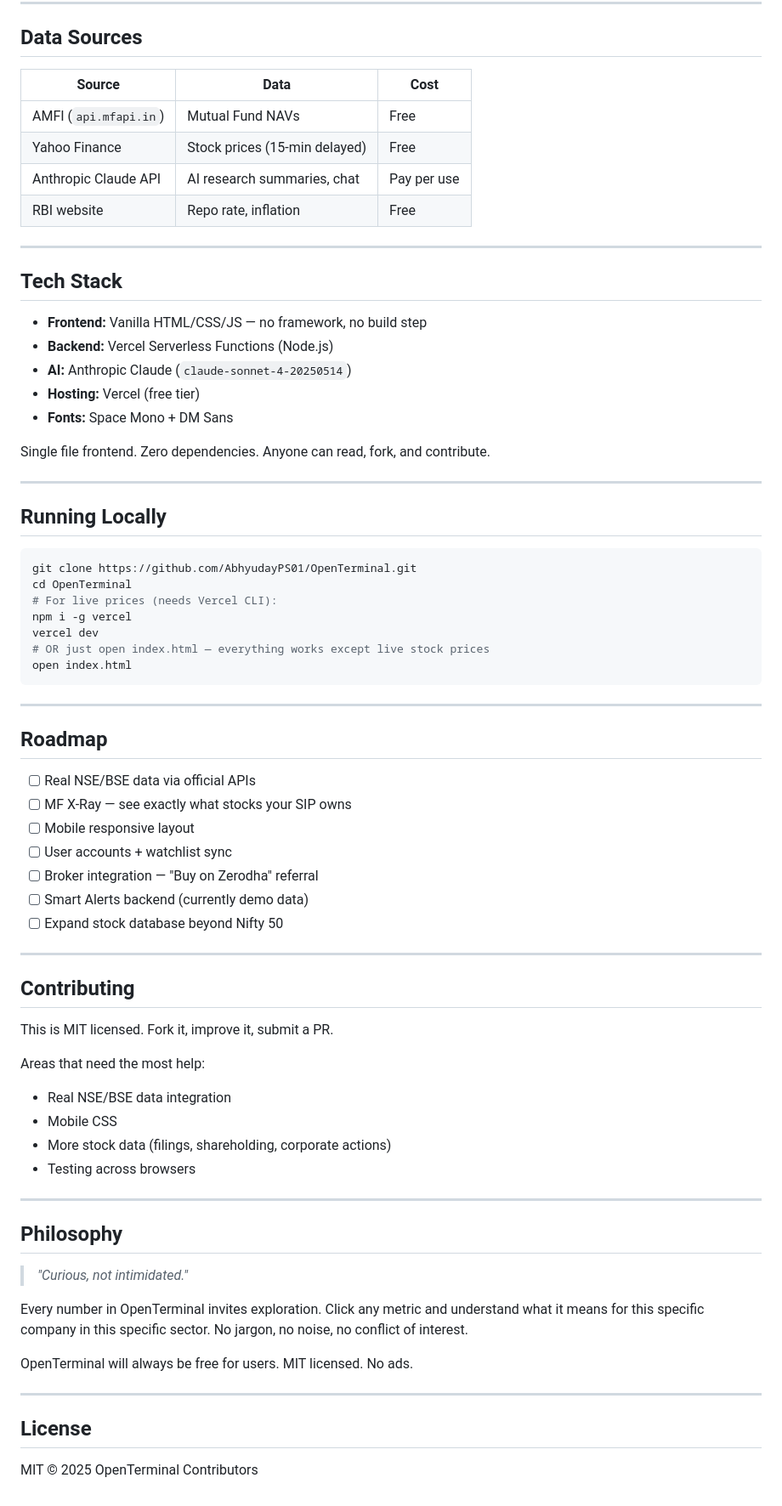
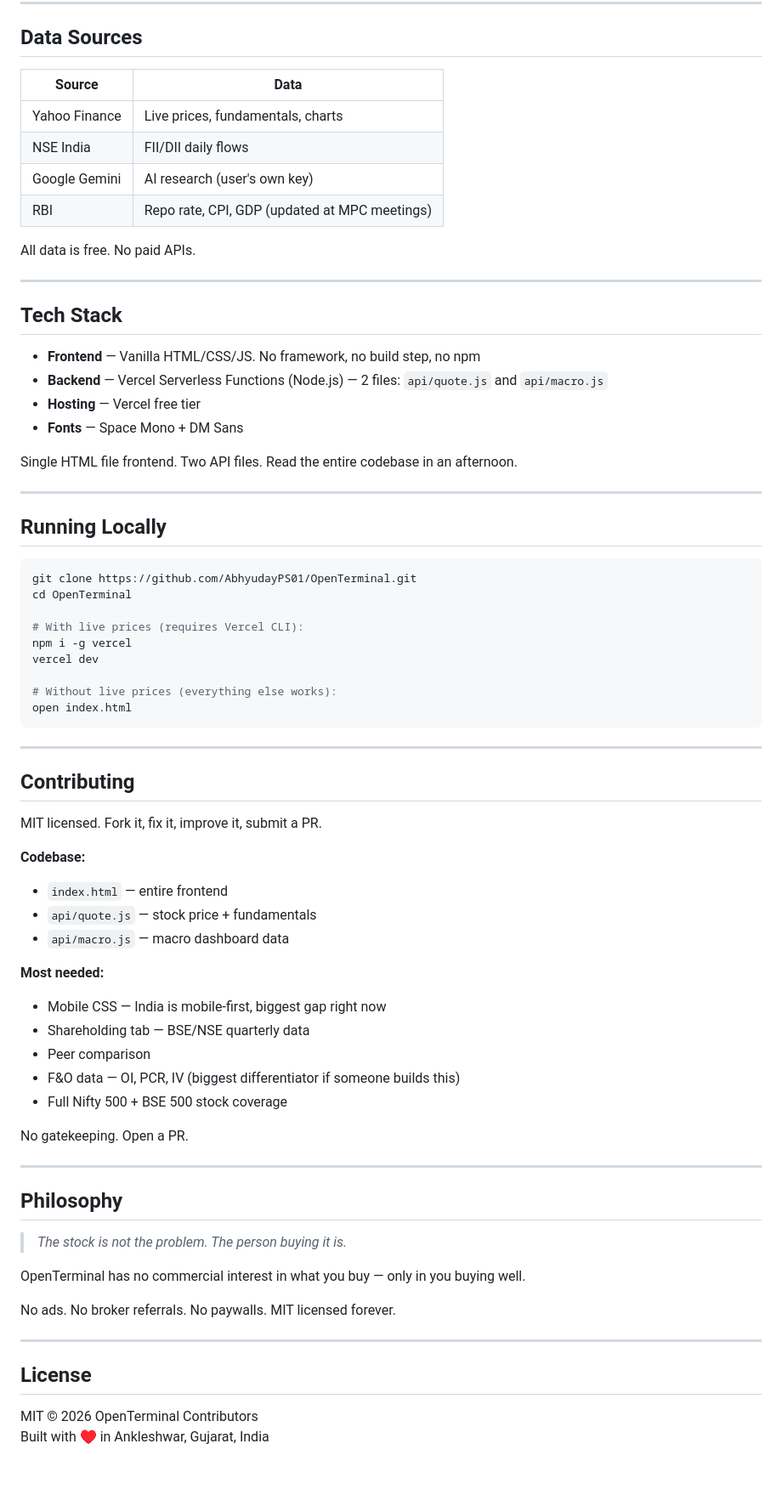
Before and after one commit to AbhyudayPS01/OpenTerminal, a Markdown page: README.md, the part around one of its changes. Shown at 85% size. Drawn GitHub-style; blank space fills up the shorter version.

````diff
--- a/README.md
+++ b/README.md
@@ -56,24 +71,25 @@ OpenTerminal gives retail investors the same quality of information that institu
 
 ## Data Sources
 
-| Source | Data | Cost |
-|--------|------|------|
-| AMFI (`api.mfapi.in`) | Mutual Fund NAVs | Free |
-| Yahoo Finance | Stock prices (15-min delayed) | Free |
-| Anthropic Claude API | AI research summaries, chat | Pay per use |
-| RBI website | Repo rate, inflation | Free |
+| Source | Data |
+|--------|------|
+| Yahoo Finance | Live prices, fundamentals, charts |
+| NSE India | FII/DII daily flows |
+| Google Gemini | AI research (user's own key) |
+| RBI | Repo rate, CPI, GDP (updated at MPC meetings) |
+
+All data is free. No paid APIs.
 
 ---
 
 ## Tech Stack
 
-- **Frontend:** Vanilla HTML/CSS/JS — no framework, no build step
-- **Backend:** Vercel Serverless Functions (Node.js)
-- **AI:** Anthropic Claude (`claude-sonnet-4-20250514`)
-- **Hosting:** Vercel (free tier)
-- **Fonts:** Space Mono + DM Sans
+- **Frontend** — Vanilla HTML/CSS/JS. No framework, no build step, no npm
+- **Backend** — Vercel Serverless Functions (Node.js) — 2 files: `api/quote.js` and `api/macro.js`
+- **Hosting** — Vercel free tier
+- **Fonts** — Space Mono + DM Sans
 
-Single file frontend. Zero dependencies. Anyone can read, fork, and contribute.
+Single HTML file frontend. Two API files. Read the entire codebase in an afternoon.
 
 ---
 
@@ -82,49 +98,48 @@ Single file frontend. Zero dependencies. Anyone can read, fork, and contribute.
 ```bash
 git clone https://github.com/AbhyudayPS01/OpenTerminal.git
 cd OpenTerminal
-# For live prices (needs Vercel CLI):
+
+# With live prices (requires Vercel CLI):
 npm i -g vercel
 vercel dev
-# OR just open index.html — everything works except live stock prices
+
+# Without live prices (everything else works):
 open index.html
 ```
 
 ---
 
-## Roadmap
-
-- [ ] Real NSE/BSE data via official APIs
-- [ ] MF X-Ray — see exactly what stocks your SIP owns
-- [ ] Mobile responsive layout
-- [ ] User accounts + watchlist sync
-- [ ] Broker integration — "Buy on Zerodha" referral
-- [ ] Smart Alerts backend (currently demo data)
-- [ ] Expand stock database beyond Nifty 50
-
----
-
 ## Contributing
 
-This is MIT licensed. Fork it, improve it, submit a PR.
+MIT licensed. Fork it, fix it, improve it, submit a PR.
 
-Areas that need the most help:
-- Real NSE/BSE data integration
-- Mobile CSS
-- More stock data (filings, shareholding, corporate actions)
-- Testing across browsers
+**Codebase:**
+- `index.html` — entire frontend
+- `api/quote.js` — stock price + fundamentals
+- `api/macro.js` — macro dashboard data
+
+**Most needed:**
+- Mobile CSS — India is mobile-first, biggest gap right now
+- Shareholding tab — BSE/NSE quarterly data
+- Peer comparison
+- F&O data — OI, PCR, IV (biggest differentiator if someone builds this)
+- Full Nifty 500 + BSE 500 stock coverage
+
+No gatekeeping. Open a PR.
 
 ---
 
 ## Philosophy
 
-> *"Curious, not intimidated."*
+> *The stock is not the problem. The person buying it is.*
 
-Every number in OpenTerminal invites exploration. Click any metric and understand what it means for this specific company in this specific sector. No jargon, no noise, no conflict of interest.
+OpenTerminal has no commercial interest in what you buy — only in you buying well.
 
-OpenTerminal will always be free for users. MIT licensed. No ads.
+No ads. No broker referrals. No paywalls. MIT licensed forever.
 
 ---
 
 ## License
 
-MIT © 2025 OpenTerminal Contributors
+MIT © 2026 OpenTerminal Contributors
+Built with ♥ in Ankleshwar, Gujarat, India
````
Also changed, not shown: other parts of README.md (+50 -35 lines).
